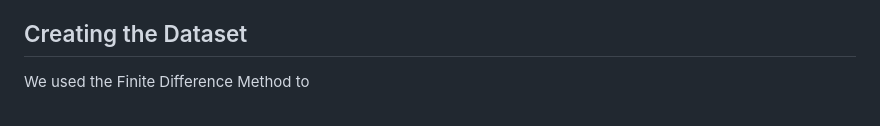
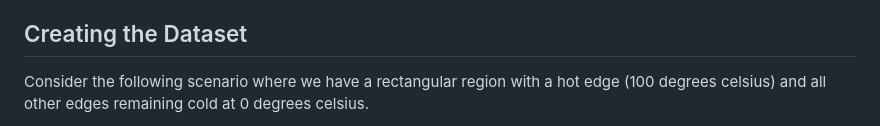
Before and after one commit to dave2k77/fourier_pino_model, a Markdown page: README.md, the part around one of its changes. Drawn GitHub-style.

```diff
--- a/README.md
+++ b/README.md
@@ -50,5 +50,5 @@ The file also contains the function `split_data()` that takes in the formatted d
 
 ## Creating the Dataset
 
-We used the Finite Difference Method to
+Consider the following scenario where we have a rectangular region with a hot edge (100 degrees celsius) and all other edges remaining cold at 0 degrees celsius.
 
```
Also changed, not shown: other parts of README.md (+11 -0 lines).
